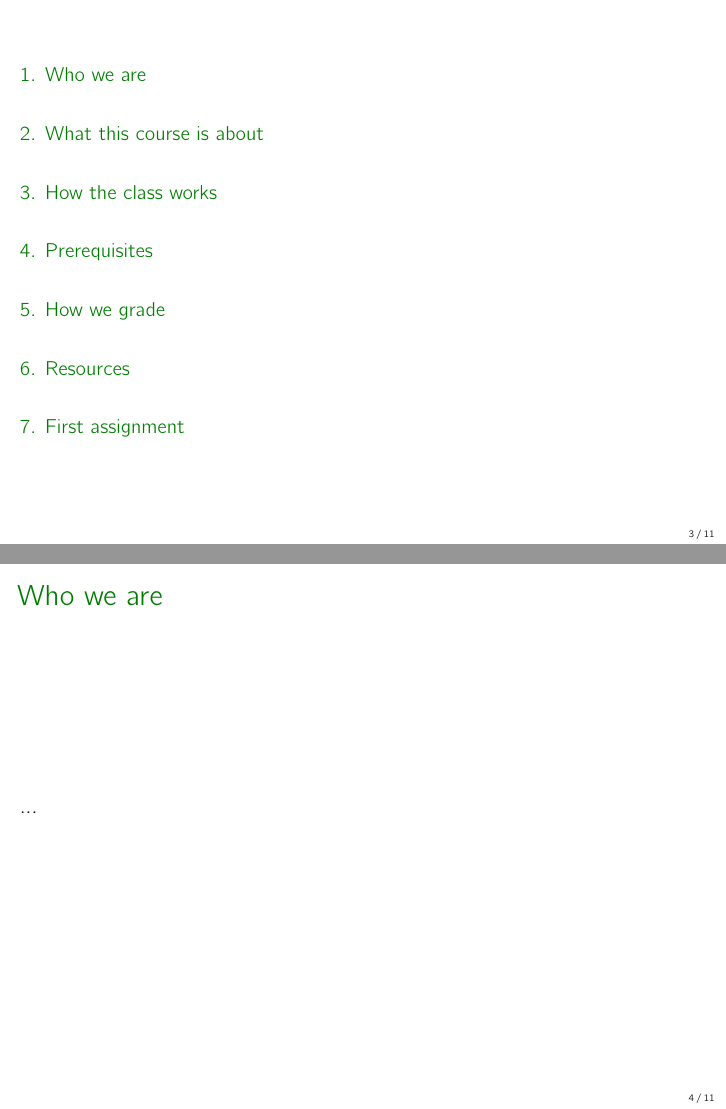
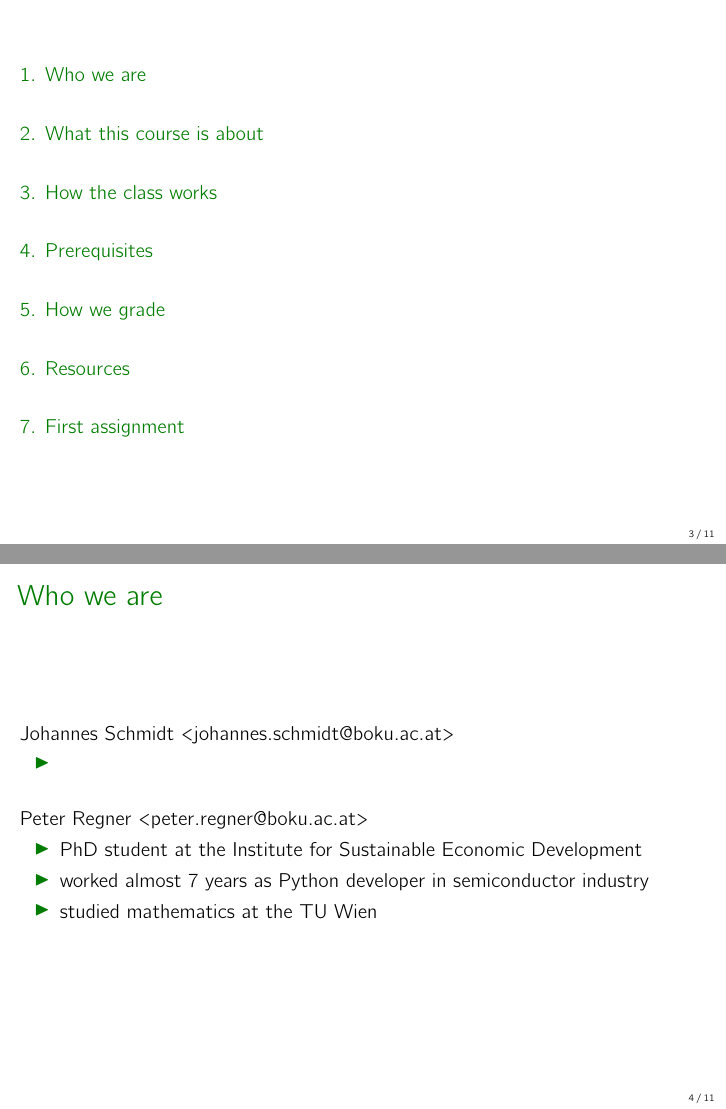
Before and after one commit to inwe-boku/lecture-scientific-computing, LaTeX slides (lecture00-introduction/introduction.tex): pages 3 and 4 of 11 before the commit and pages 3 and 5 of 12 after it, joined at a grey line. Compiled offline with pdfLaTeX.

Commit message:
Add self introduction to slides

```diff
--- a/lecture00-introduction/introduction.tex
+++ b/lecture00-introduction/introduction.tex
@@ -140,7 +140,20 @@
 \section{Who we are}
 
 \begin{frame}{Who we are}
-...
+    Johannes Schmidt <johannes.schmidt@boku.ac.at>\\
+    \begin{itemize}
+        \item
+    \end{itemize}
+
+    \pause
+    \bigskip
+
+    Peter Regner <peter.regner@boku.ac.at>
+    \begin{itemize}
+        \item PhD student at the Institute for Sustainable Economic Development
+        \item worked almost 7 years as Python developer in semiconductor industry
+        \item studied mathematics at the TU Wien
+    \end{itemize}
 \end{frame}
 
 \section{What this course is about}
```
